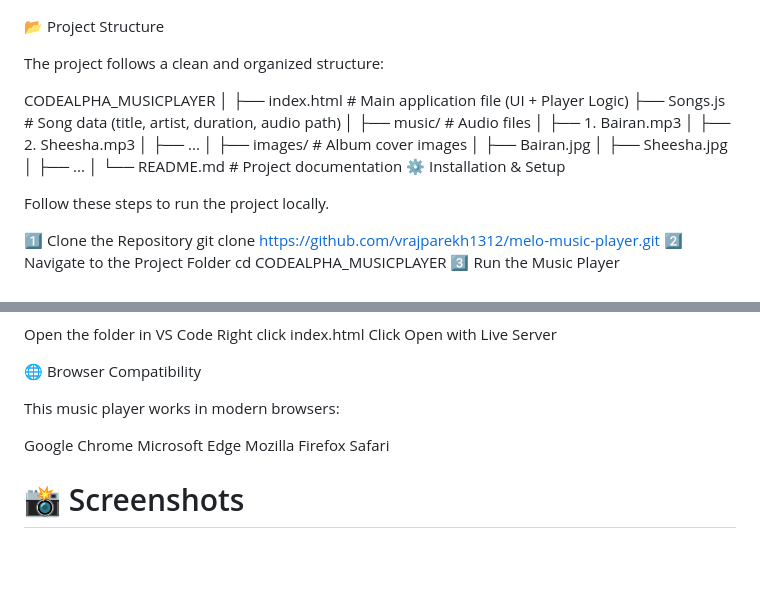
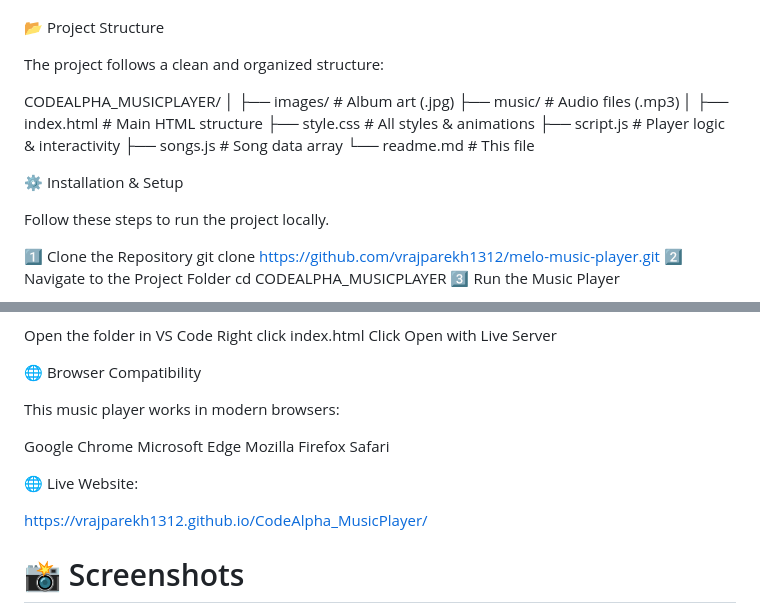
Before and after one commit to vrajparekh1312/CODEALPHA_MUSICPLAYER, a Markdown page: readme.md, 2 parts joined by grey strips. Drawn GitHub-style; blank space fills up the shorter version.

```diff
--- a/readme.md
+++ b/readme.md
@@ -149,22 +149,17 @@ No external frameworks were used.
 
 The project follows a clean and organized structure:
 
-CODEALPHA_MUSICPLAYER
+CODEALPHA_MUSICPLAYER/
 │
-├── index.html        # Main application file (UI + Player Logic)
-├── Songs.js          # Song data (title, artist, duration, audio path)
+├── images/          # Album art (.jpg)
+├── music/           # Audio files (.mp3)
 │
-├── music/            # Audio files
-│   ├── 1. Bairan.mp3
-│   ├── 2. Sheesha.mp3
-│   ├── ...
-│
-├── images/           # Album cover images
-│   ├── Bairan.jpg
-│   ├── Sheesha.jpg
-│   ├── ...
-│
-└── README.md         # Project documentation
+├── index.html       # Main HTML structure
+├── style.css        # All styles & animations
+├── script.js        # Player logic & interactivity
+├── songs.js         # Song data array
+└── readme.md        # This file
+
 ⚙ Installation & Setup
 
 Follow these steps to run the project locally.
@@ -196,6 +191,10 @@ Microsoft Edge
 Mozilla Firefox
 Safari
 
+🌐 Live Website:
+
+https://vrajparekh1312.github.io/CodeAlpha_MusicPlayer/
+
 # 📸 Screenshots
 
 screenshots like:
```
